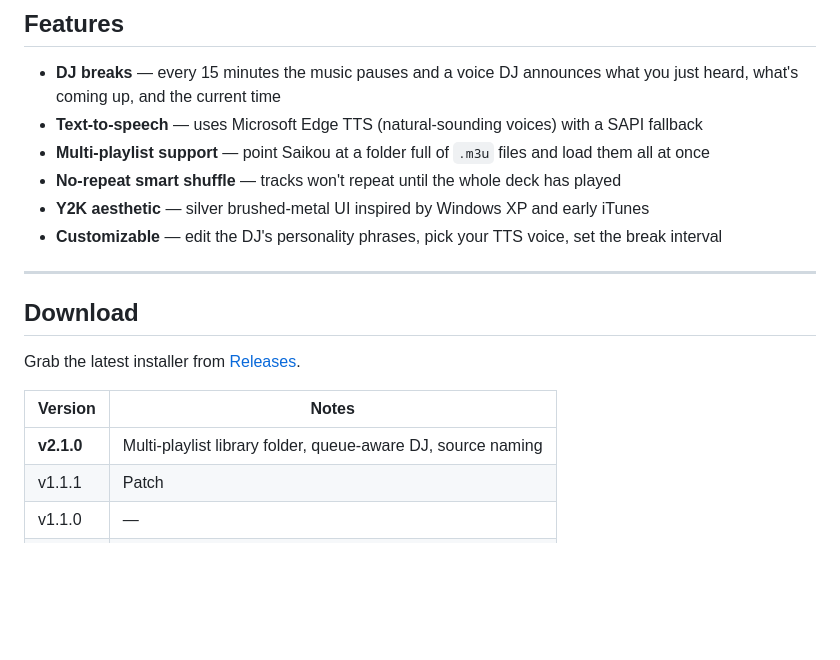
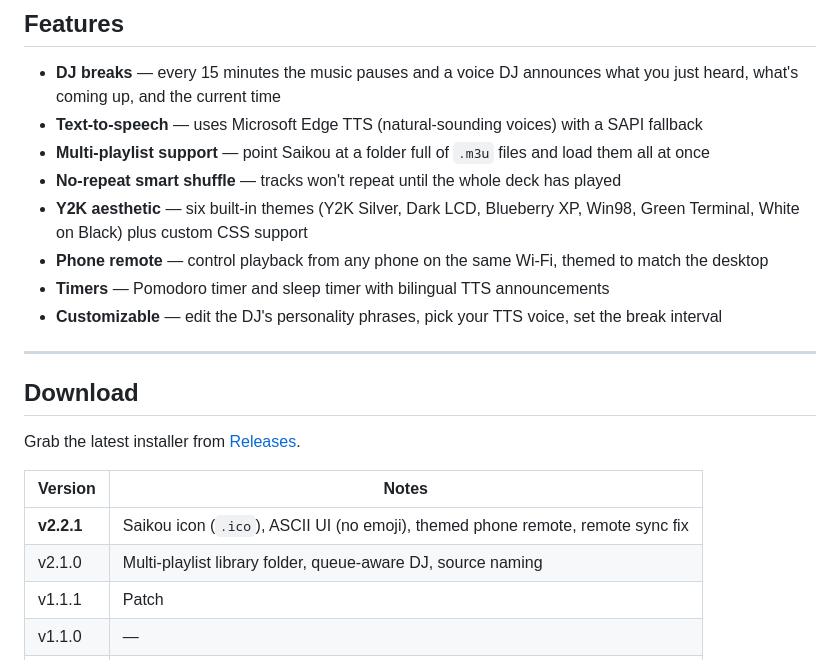
Before and after one commit to ingmaxmendoza/saikou-radio, a Markdown page: README.md, the part around the change. Rendered like a GitHub page; blank space fills up the shorter version.

```diff
--- a/README.md
+++ b/README.md
@@ -12,7 +12,9 @@ Built with Electron.
 - **Text-to-speech** — uses Microsoft Edge TTS (natural-sounding voices) with a SAPI fallback
 - **Multi-playlist support** — point Saikou at a folder full of `.m3u` files and load them all at once
 - **No-repeat smart shuffle** — tracks won't repeat until the whole deck has played
-- **Y2K aesthetic** — silver brushed-metal UI inspired by Windows XP and early iTunes
+- **Y2K aesthetic** — six built-in themes (Y2K Silver, Dark LCD, Blueberry XP, Win98, Green Terminal, White on Black) plus custom CSS support
+- **Phone remote** — control playback from any phone on the same Wi-Fi, themed to match the desktop
+- **Timers** — Pomodoro timer and sleep timer with bilingual TTS announcements
 - **Customizable** — edit the DJ's personality phrases, pick your TTS voice, set the break interval
 
 ---
@@ -23,7 +25,8 @@ Grab the latest installer from [Releases](https://github.com/ingmaxmendoza/saiko
 
 | Version | Notes |
 |---------|-------|
-| **v2.1.0** | Multi-playlist library folder, queue-aware DJ, source naming |
+| **v2.2.1** | Saikou icon (`.ico`), ASCII UI (no emoji), themed phone remote, remote sync fix |
+| v2.1.0 | Multi-playlist library folder, queue-aware DJ, source naming |
 | v1.1.1 | Patch |
 | v1.1.0 | — |
 | v1.0.0 | Initial release |
```
Also changed, not shown: SAIKOU_RADIO.md (+24 -6 lines).
